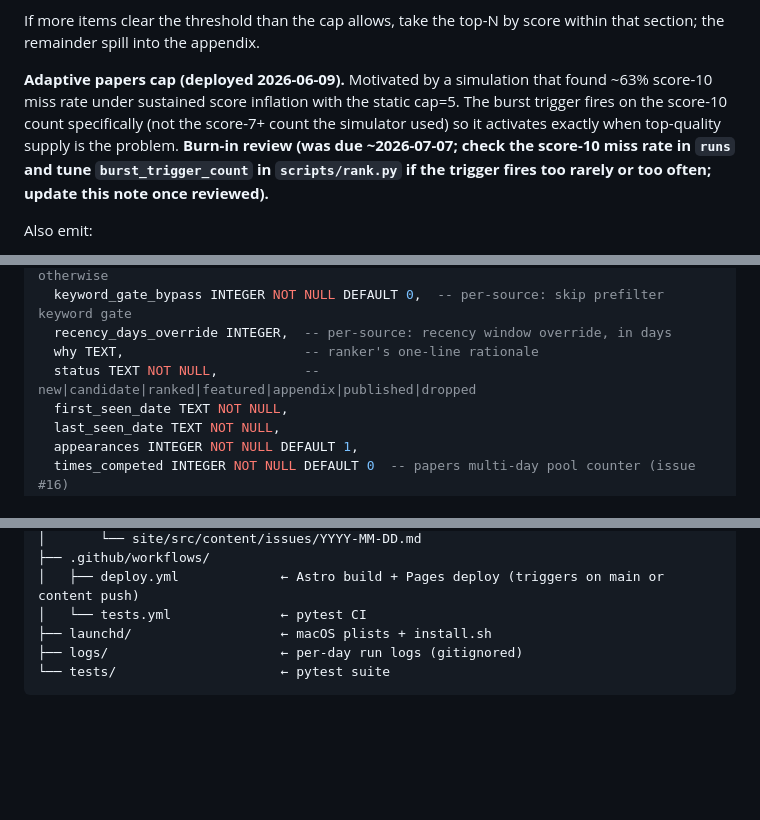
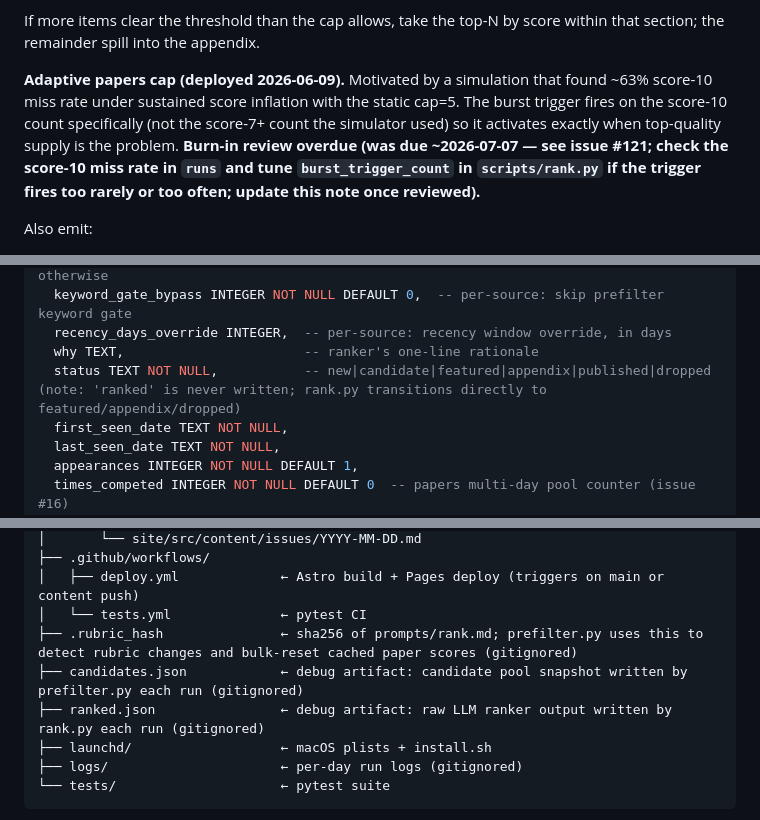
Before and after one commit to kellyaa/agent-newsletter, a Markdown page: SPEC.md, 3 parts joined by grey strips. Drawn GitHub-style; blank space fills up the shorter version.

Commit message:
[guide] docs: fix SPEC.md repo layout, data model status comment, burn-in note
- Repo layout: add .rubric_hash, candidates.json, ranked.json (all
  gitignored debug/cache artifacts that prefilter.py and rank.py create
  but were missing from the file tree map)
- Data model: fix status column comment — remove 'ranked' from the
  documented status values; rank.py transitions directly from 'candidate'
  to 'featured'/'appendix'/'dropped' (never writes 'ranked')
- Burn-in review note: mark as overdue and cross-reference issue #121

Signed-off-by: guide-agent <guide@hive.local>

```diff
--- a/SPEC.md
+++ b/SPEC.md
@@ -144,7 +144,7 @@ Total 0-10. **The score is then interpreted within the item's section, with sect
 
 If more items clear the threshold than the cap allows, take the top-N by score within that section; the remainder spill into the appendix.
 
-**Adaptive papers cap (deployed 2026-06-09).** Motivated by a simulation that found ~63% score-10 miss rate under sustained score inflation with the static cap=5. The burst trigger fires on the score-10 count specifically (not the score-7+ count the simulator used) so it activates exactly when top-quality supply is the problem. **Burn-in review (was due ~2026-07-07; check the score-10 miss rate in `runs` and tune `burst_trigger_count` in `scripts/rank.py` if the trigger fires too rarely or too often; update this note once reviewed).**
+**Adaptive papers cap (deployed 2026-06-09).** Motivated by a simulation that found ~63% score-10 miss rate under sustained score inflation with the static cap=5. The burst trigger fires on the score-10 count specifically (not the score-7+ count the simulator used) so it activates exactly when top-quality supply is the problem. **Burn-in review overdue (was due ~2026-07-07 — see issue #121; check the score-10 miss rate in `runs` and tune `burst_trigger_count` in `scripts/rank.py` if the trigger fires too rarely or too often; update this note once reviewed).**
 
 Also emit:
 - **Tags** from a closed vocabulary: `frameworks`, `tool-use`, `memory`, `planning`, `evals`, `code-agents`, `devops-agents`, `observability`, `safety`, `research`, `infra`, `multi-agent`, `cost-latency`. Tags are now informational (used for the ranker's own reasoning, the topics_covered table, and possible future facets) — they no longer drive section grouping.
@@ -268,7 +268,7 @@ CREATE TABLE items (
   keyword_gate_bypass INTEGER NOT NULL DEFAULT 0,  -- per-source: skip prefilter keyword gate
   recency_days_override INTEGER,  -- per-source: recency window override, in days
   why TEXT,                       -- ranker's one-line rationale
-  status TEXT NOT NULL,           -- new|candidate|ranked|featured|appendix|published|dropped
+  status TEXT NOT NULL,           -- new|candidate|featured|appendix|published|dropped (note: 'ranked' is never written; rank.py transitions directly to featured/appendix/dropped)
   first_seen_date TEXT NOT NULL,
   last_seen_date TEXT NOT NULL,
   appearances INTEGER NOT NULL DEFAULT 1,
@@ -330,6 +330,9 @@ CREATE TABLE topics_covered (  -- for cross-day topic dedup
 ├── .github/workflows/
 │   ├── deploy.yml             ← Astro build + Pages deploy (triggers on main or content push)
 │   └── tests.yml              ← pytest CI
+├── .rubric_hash               ← sha256 of prompts/rank.md; prefilter.py uses this to detect rubric changes and bulk-reset cached paper scores (gitignored)
+├── candidates.json            ← debug artifact: candidate pool snapshot written by prefilter.py each run (gitignored)
+├── ranked.json                ← debug artifact: raw LLM ranker output written by rank.py each run (gitignored)
 ├── launchd/                   ← macOS plists + install.sh
 ├── logs/                      ← per-day run logs (gitignored)
 └── tests/                     ← pytest suite
```
